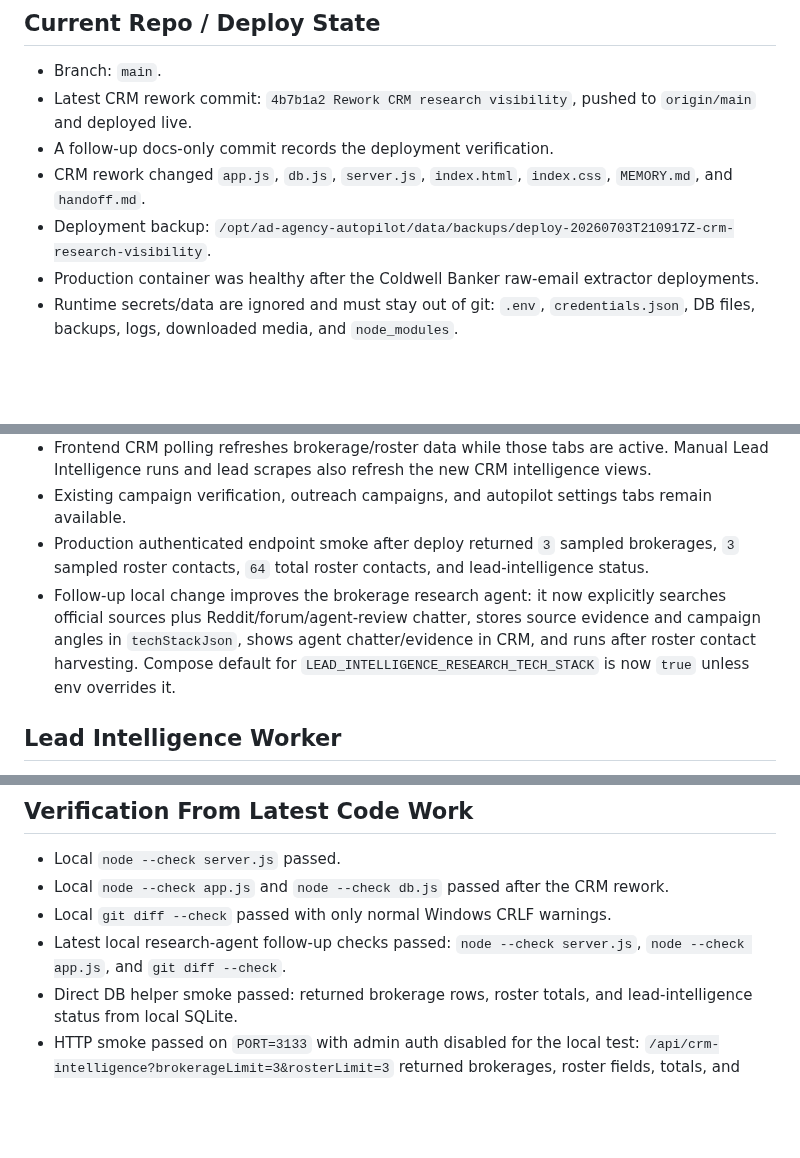
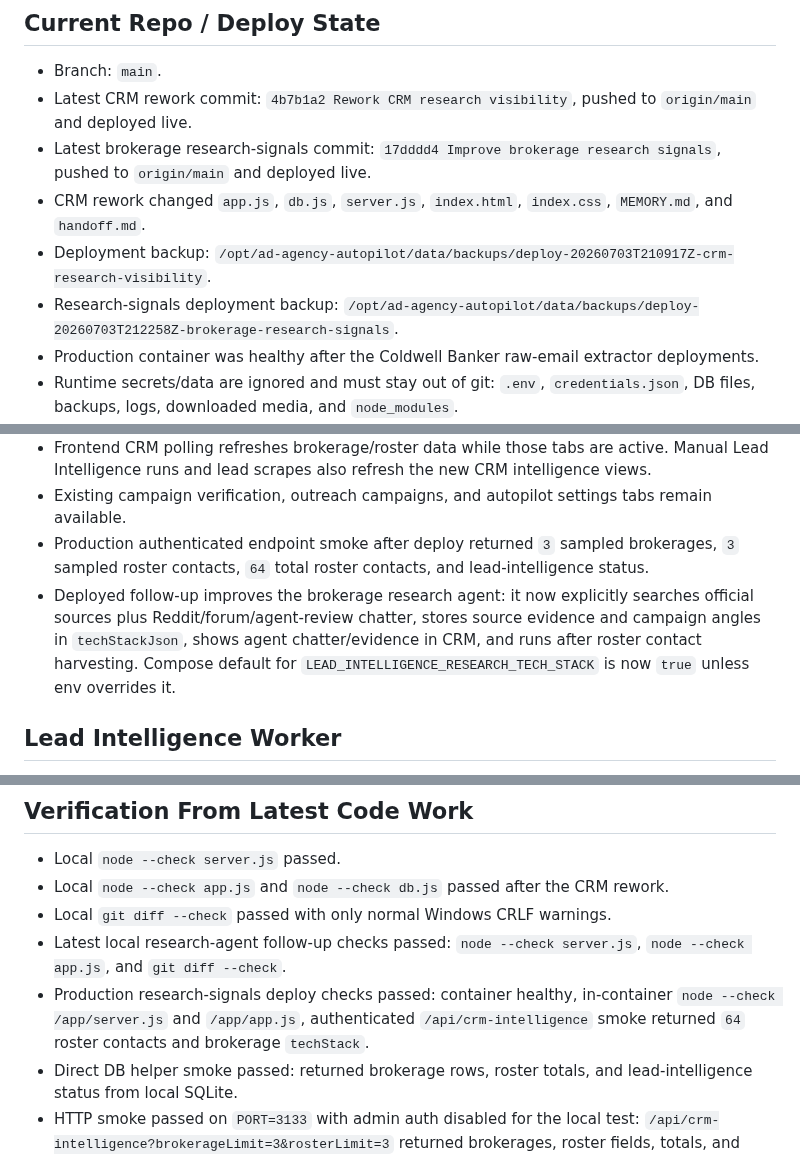
Before and after one commit to mcssc25/automatedadagency, a Markdown page: handoff.md, 3 parts joined by grey strips. Rendered like a GitHub page; blank space fills up the shorter version.

Commit message:
Refresh docs after brokerage research deploy

```diff
--- a/handoff.md
+++ b/handoff.md
@@ -14,9 +14,10 @@ Last updated: 2026-07-03
 
 - Branch: `main`.
 - Latest CRM rework commit: `4b7b1a2 Rework CRM research visibility`, pushed to `origin/main` and deployed live.
-- A follow-up docs-only commit records the deployment verification.
+- Latest brokerage research-signals commit: `17dddd4 Improve brokerage research signals`, pushed to `origin/main` and deployed live.
 - CRM rework changed `app.js`, `db.js`, `server.js`, `index.html`, `index.css`, `MEMORY.md`, and `handoff.md`.
 - Deployment backup: `/opt/ad-agency-autopilot/data/backups/deploy-20260703T210917Z-crm-research-visibility`.
+- Research-signals deployment backup: `/opt/ad-agency-autopilot/data/backups/deploy-20260703T212258Z-brokerage-research-signals`.
 - Production container was healthy after the Coldwell Banker raw-email extractor deployments.
 - Runtime secrets/data are ignored and must stay out of git: `.env`, `credentials.json`, DB files, backups, logs, downloaded media, and `node_modules`.
 - OpenRouter and Make.com webhook settings persist in production runtime `data/credentials.json` on the mounted `/opt/ad-agency-autopilot/data` volume.
@@ -34,7 +35,7 @@ Last updated: 2026-07-03
 - Frontend CRM polling refreshes brokerage/roster data while those tabs are active. Manual Lead Intelligence runs and lead scrapes also refresh the new CRM intelligence views.
 - Existing campaign verification, outreach campaigns, and autopilot settings tabs remain available.
 - Production authenticated endpoint smoke after deploy returned `3` sampled brokerages, `3` sampled roster contacts, `64` total roster contacts, and lead-intelligence status.
-- Follow-up local change improves the brokerage research agent: it now explicitly searches official sources plus Reddit/forum/agent-review chatter, stores source evidence and campaign angles in `techStackJson`, shows agent chatter/evidence in CRM, and runs after roster contact harvesting. Compose default for `LEAD_INTELLIGENCE_RESEARCH_TECH_STACK` is now `true` unless env overrides it.
+- Deployed follow-up improves the brokerage research agent: it now explicitly searches official sources plus Reddit/forum/agent-review chatter, stores source evidence and campaign angles in `techStackJson`, shows agent chatter/evidence in CRM, and runs after roster contact harvesting. Compose default for `LEAD_INTELLIGENCE_RESEARCH_TECH_STACK` is now `true` unless env overrides it.
 
 ## Lead Intelligence Worker
 
@@ -99,6 +100,7 @@ Last updated: 2026-07-03
 - Local `node --check app.js` and `node --check db.js` passed after the CRM rework.
 - Local `git diff --check` passed with only normal Windows CRLF warnings.
 - Latest local research-agent follow-up checks passed: `node --check server.js`, `node --check app.js`, and `git diff --check`.
+- Production research-signals deploy checks passed: container healthy, in-container `node --check /app/server.js` and `/app/app.js`, authenticated `/api/crm-intelligence` smoke returned `64` roster contacts and brokerage `techStack`.
 - Direct DB helper smoke passed: returned brokerage rows, roster totals, and lead-intelligence status from local SQLite.
 - HTTP smoke passed on `PORT=3133` with admin auth disabled for the local test: `/api/crm-intelligence?brokerageLimit=3&rosterLimit=3` returned brokerages, roster fields, totals, and status.
 - Deployed in-container syntax checks passed for `/app/app.js`, `/app/db.js`, and `/app/server.js`.
```
Also changed, not shown: MEMORY.md (+1 -1 lines).
